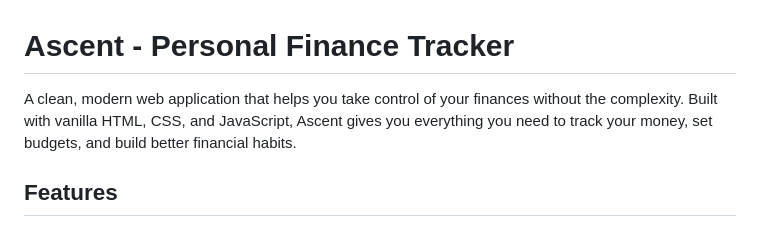
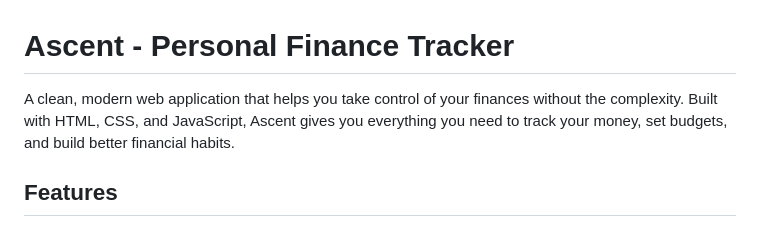
Before and after one commit to FreddyMelo/ascent, a Markdown page: README.md, the part around the change. GitHub-like rendering.

```diff
--- a/README.md
+++ b/README.md
@@ -1,6 +1,6 @@
 # Ascent - Personal Finance Tracker
 
-A clean, modern web application that helps you take control of your finances without the complexity. Built with vanilla HTML, CSS, and JavaScript, Ascent gives you everything you need to track your money, set budgets, and build better financial habits.
+A clean, modern web application that helps you take control of your finances without the complexity. Built with HTML, CSS, and JavaScript, Ascent gives you everything you need to track your money, set budgets, and build better financial habits.
 
 ## Features
 
```
